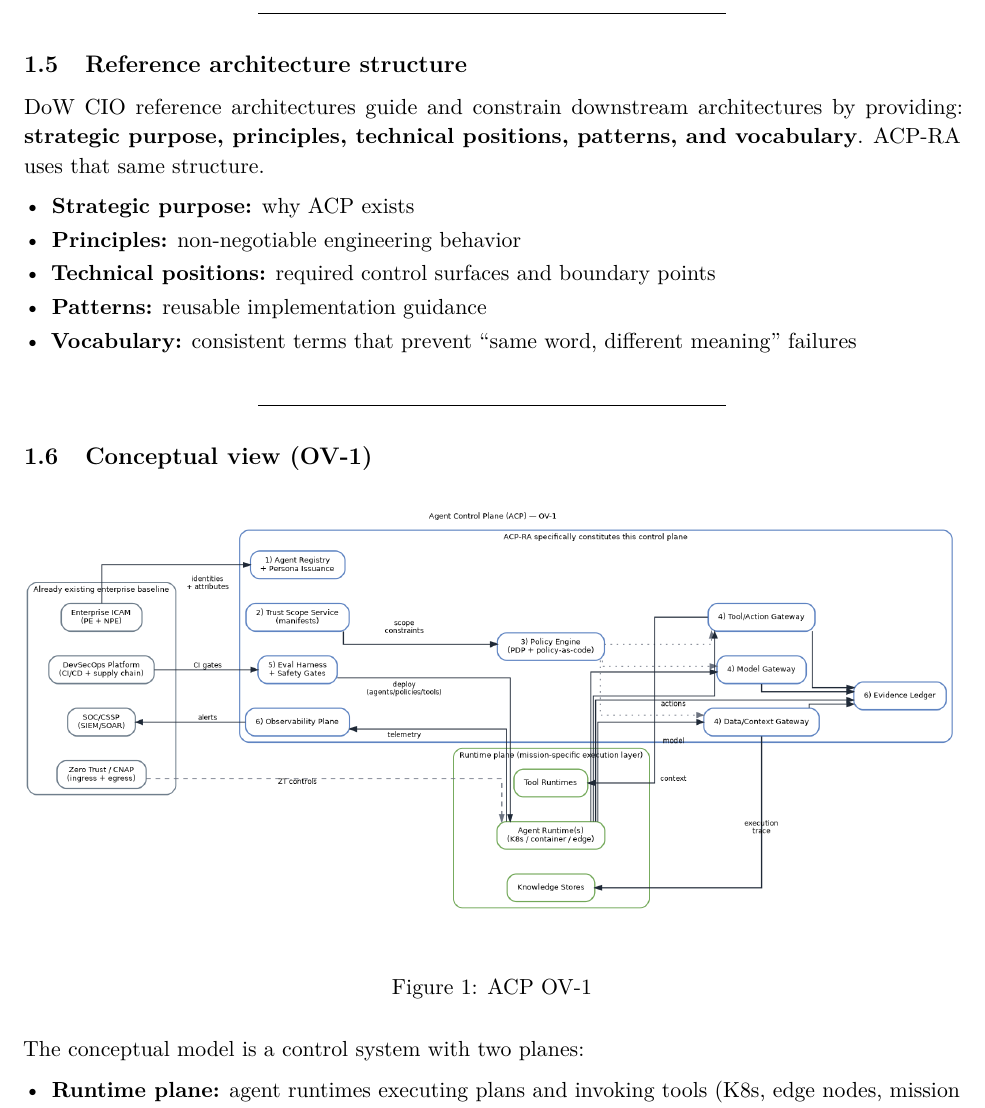
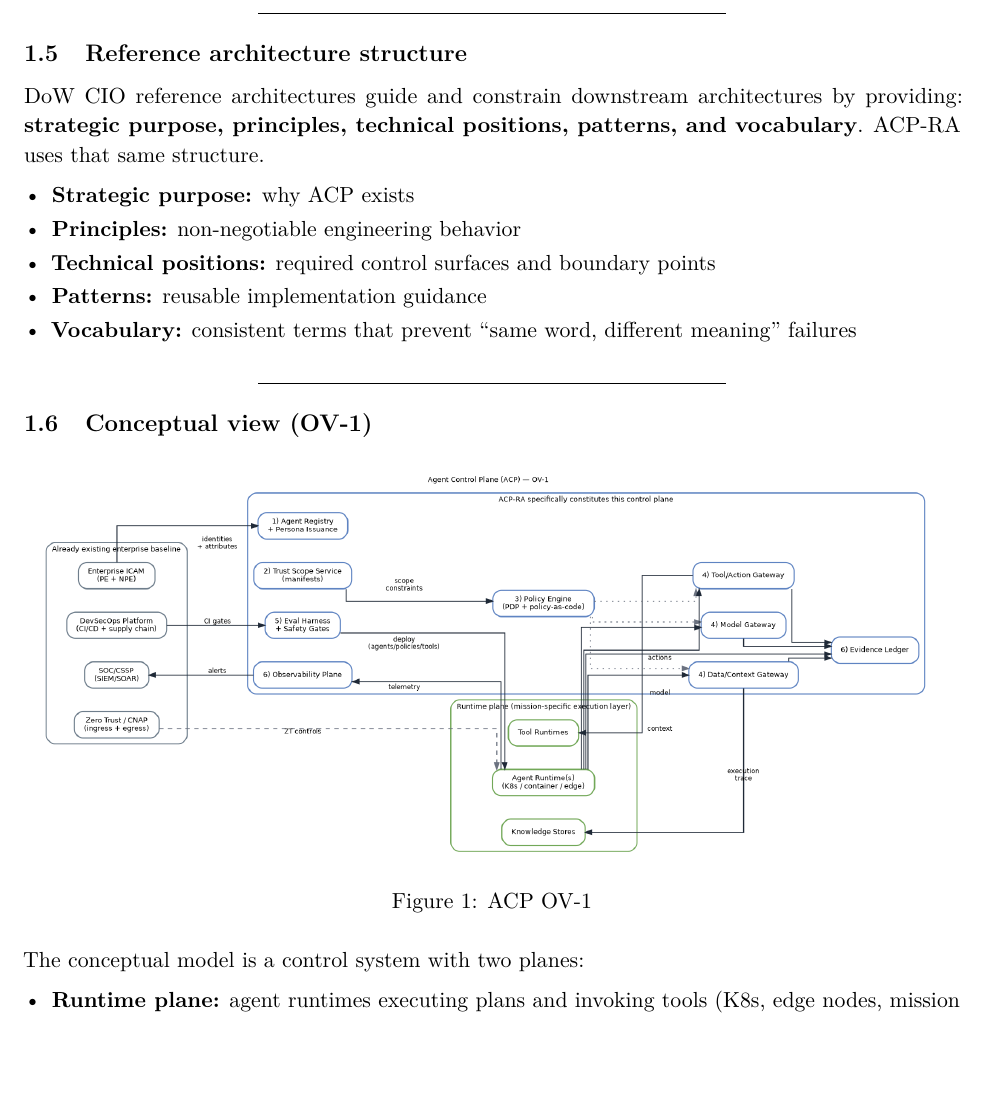
Before and after one commit to anboas/Whitepaper, a LaTeX document (papers/acp-ra/tex/paper.tex): part of page 9 of 46, cut so that both start at the same text, the shorter picture padded with empty space. Compiled offline with pdfLaTeX.

Commit message:
acp-ra pdf: reduce OV-1 scale to prevent edge overflow and improve page balance

```diff
--- a/papers/acp-ra/tex/paper.tex
+++ b/papers/acp-ra/tex/paper.tex
@@ -337,7 +337,7 @@ structure.
 
 \begin{figure}[H]
 \centering
-\includegraphics[width=\linewidth,height=0.78\textheight,keepaspectratio]{papers/acp-ra/diagrams/acp_ov1_simplified.png}
+\includegraphics[width=0.95\linewidth,height=0.72\textheight,keepaspectratio]{papers/acp-ra/diagrams/acp_ov1_simplified.png}
 \caption{ACP OV-1}
 \end{figure}
 
```
